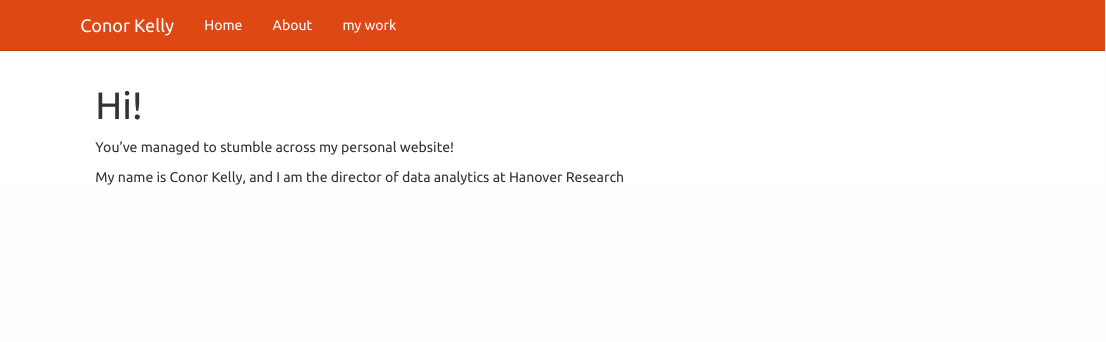
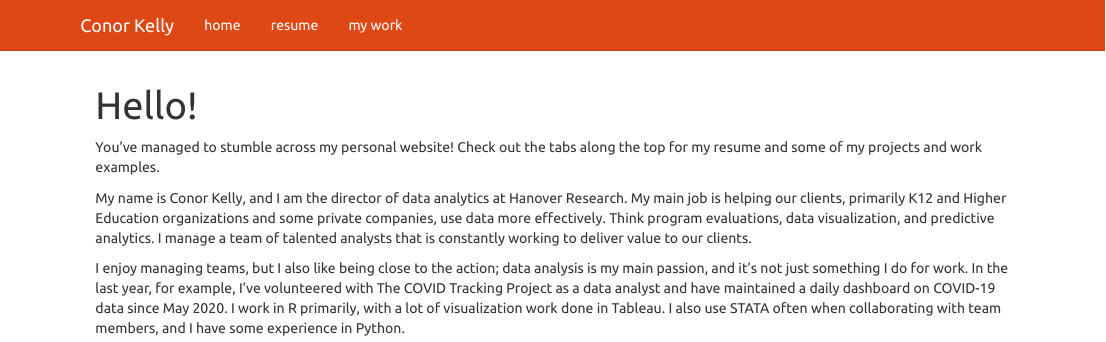
Before and after one commit to ckelly17/ckelly17.github.io, an R Markdown document (index.Rmd): the page in a window 1100 px wide, from its top. Rendered offline with R 4.5, knitr and Pandoc, with nearby package versions.

Commit message:
trying this from shell

```diff
--- a/_site.yml
+++ b/_site.yml
@@ -2,9 +2,9 @@ name: "personal-website-conor-kelly"
 navbar:
   title: "Conor Kelly"
   left:
-    - text: "Home"
+    - text: "home"
       href: index.html
-    - text: "About"
+    - text: "resume"
       href: about.html
     - text: "my work"
       href: my_work.html
--- a/index.Rmd
+++ b/index.Rmd
@@ -1,7 +1,9 @@
 ---
-title: "Hi!"
+title: "Hello!"
 ---
 
-You've managed to stumble across my personal website!
+You've managed to stumble across my personal website! Check out the tabs along the top for my resume and some of my projects and work examples.
 
-My name is Conor Kelly, and I am the director of data analytics at Hanover Research
+My name is Conor Kelly, and I am the director of data analytics at Hanover Research. My main job is helping our clients, primarily K12 and Higher Education organizations and some private companies, use data more effectively. Think program evaluations, data visualization, and predictive analytics. I manage a team of talented analysts that is constantly working to deliver value to our clients.
+
+I enjoy managing teams, but I also like being close to the action; data analysis is my main passion, and it's not just something I do for work. In the last year, for example, I've volunteered with The COVID Tracking Project as a data analyst and have maintained a daily dashboard on COVID-19 data since May 2020. I work in R primarily, with a lot of visualization work done in Tableau. I also use STATA often when collaborating with team members, and I have some experience in Python.
```
Also changed, not shown: 5 other files.
